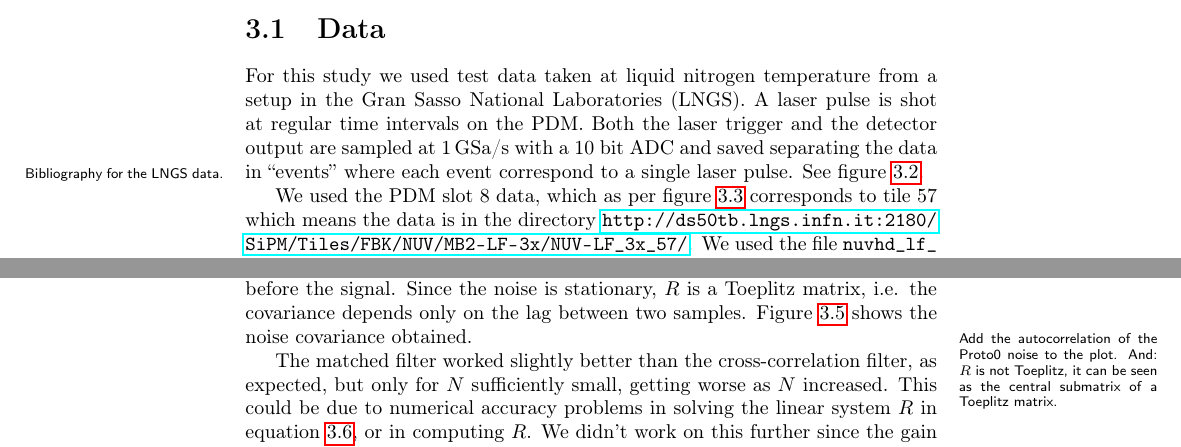
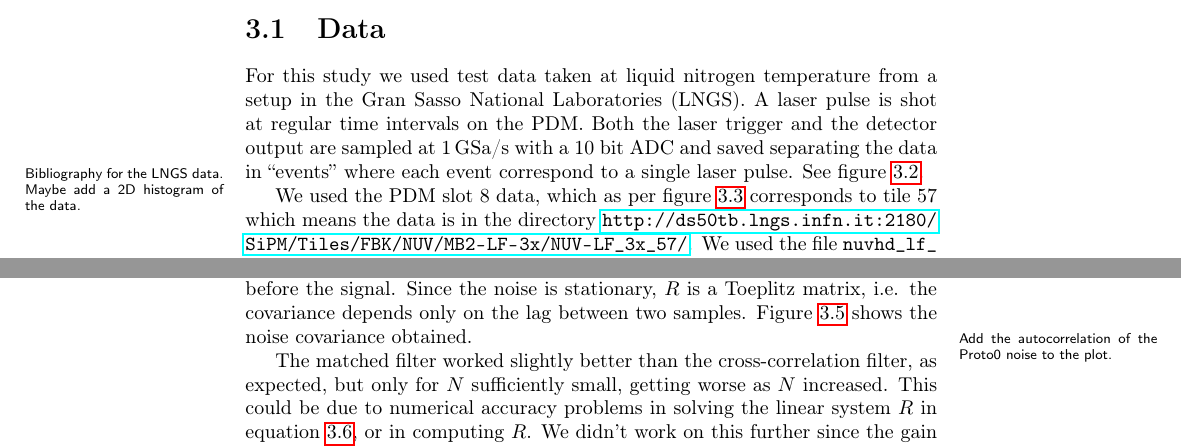
Before and after one commit to Gattocrucco/thesis, a LaTeX thesis (thesis.tex, which reads snr.tex): two parts of pages 6 and 9 of 27, joined at a grey line, cut so that both start at the same text. Compiled offline with pdfLaTeX.

Commit message:
removed wrong note

```diff
--- a/snr.tex
+++ b/snr.tex
@@ -42,7 +42,8 @@ output are sampled at \SI{1}{GSa/s} with a 10 bit ADC and saved separating the
 data in ``events'' where each event correspond to a single laser pulse. See
 figure~\ref{fig:lngs}.
 
-\marginpar{Bibliography for the LNGS data.}
+\marginpar{Bibliography for the LNGS data. Maybe add a 2D histogram of the
+data.}
 
 \begin{figure}
     \hspace{-0.26\textwidth}\includegraphics[width=1.52\textwidth]{figlngs}
@@ -180,8 +181,7 @@ the signal. Since the noise is stationary, $R$ is a Toeplitz matrix, i.e. the
 covariance depends only on the lag between two samples.
 Figure~\ref{fig:autocorrlngs} shows the noise covariance obtained.
 
-\marginpar{Add the autocorrelation of the Proto0 noise to the plot. And: $R$ is
-not Toeplitz, it can be seen as the central submatrix of a Toeplitz matrix.}
+\marginpar{Add the autocorrelation of the Proto0 noise to the plot.}
 
 \begin{figure}
     \hspace{0.00\textwidth}
```
